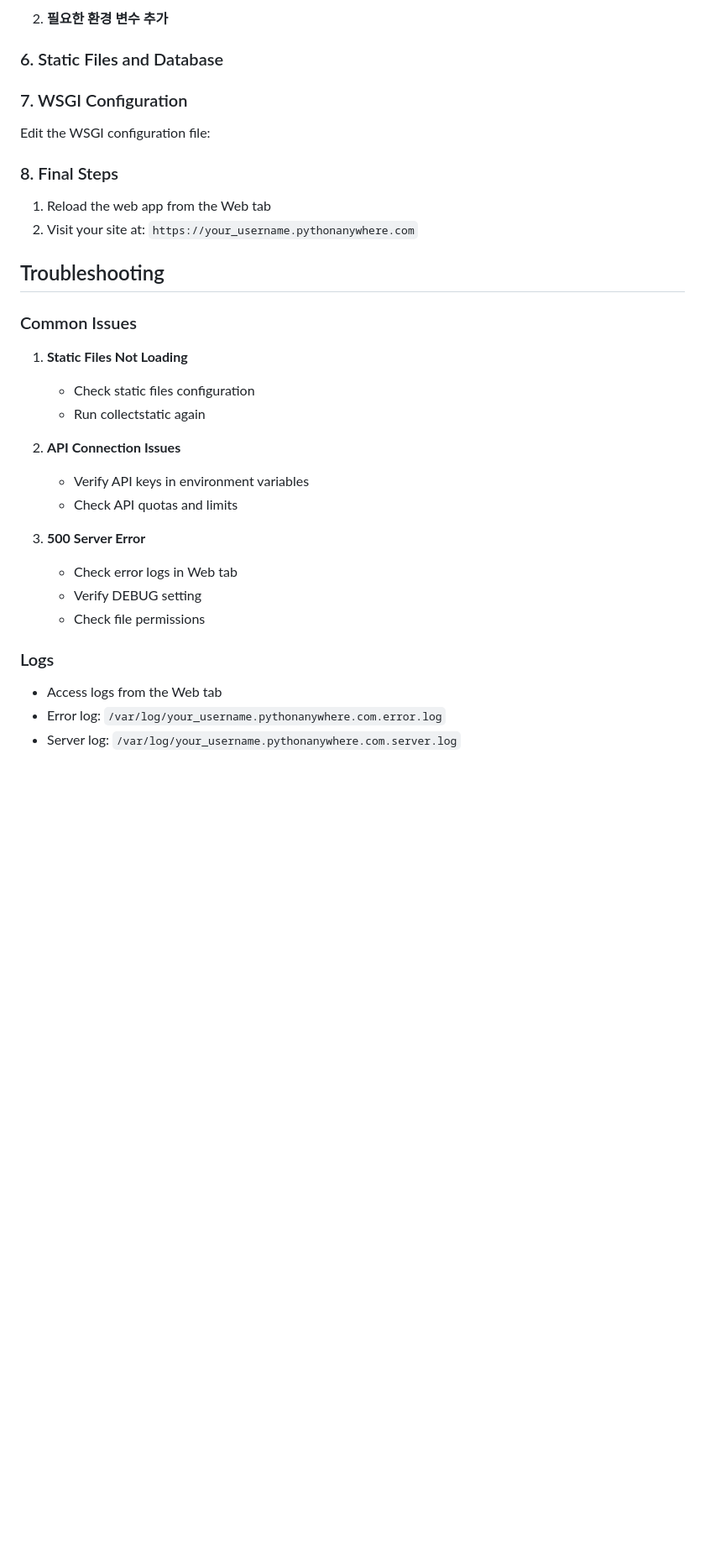
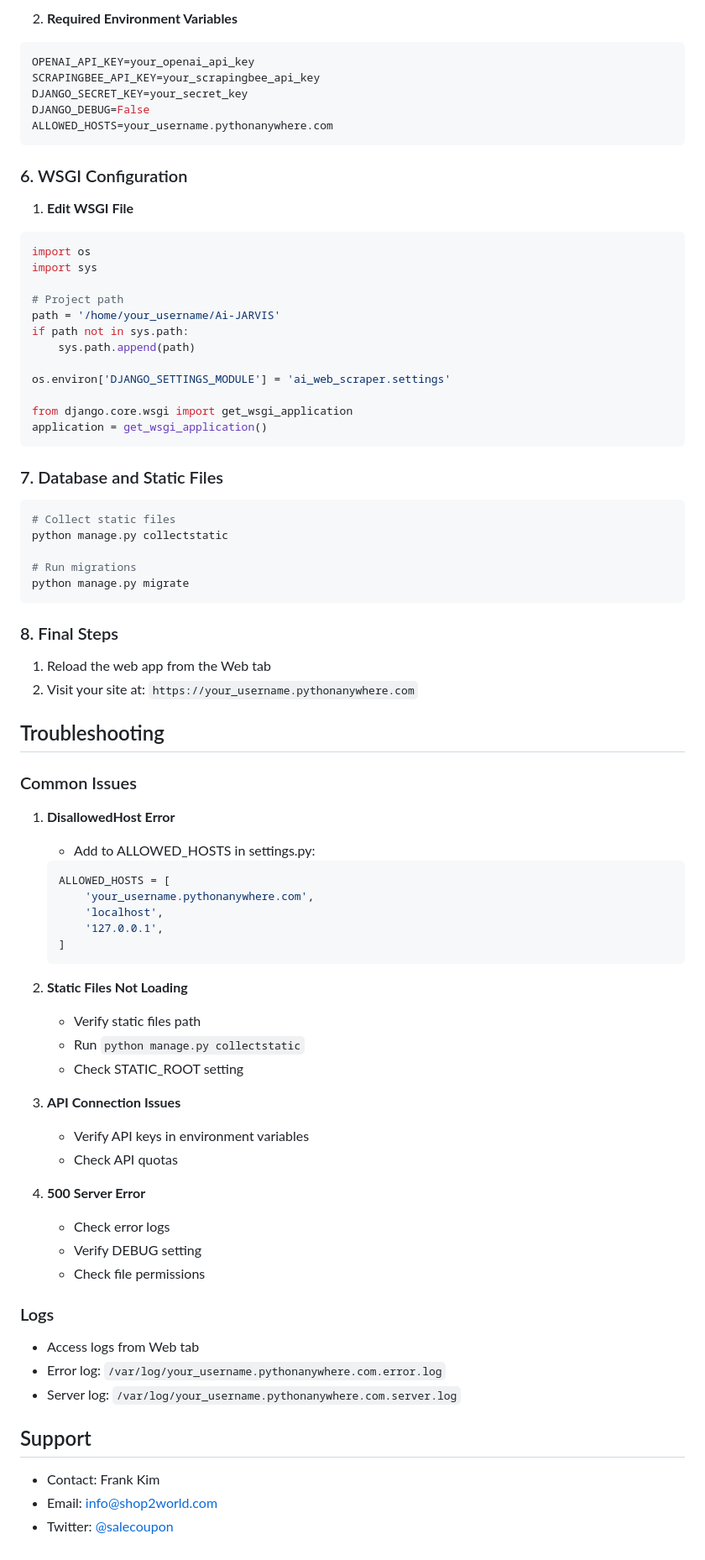
Before and after one commit to shop2world/Ai-JARVIS, a Markdown page: deployment.md, the part around one of its changes. Shown at 84% size. Drawn GitHub-style; blank space fills up the shorter version.

````diff
--- a/deployment.md
+++ b/deployment.md
@@ -82,10 +62,39 @@ workon ai_jarvis
 
-2. **필요한 환경 변수 추가**
+2. **Required Environment Variables**
+```bash
+OPENAI_API_KEY=your_openai_api_key
+SCRAPINGBEE_API_KEY=your_scrapingbee_api_key
+DJANGO_SECRET_KEY=your_secret_key
+DJANGO_DEBUG=False
+ALLOWED_HOSTS=your_username.pythonanywhere.com
+```
 
-### 6. Static Files and Database
+### 6. WSGI Configuration
 
-### 7. WSGI Configuration
-Edit the WSGI configuration file:
+1. **Edit WSGI File**
+```python
+import os
+import sys
+
+# Project path
+path = '/home/your_username/Ai-JARVIS'
+if path not in sys.path:
+    sys.path.append(path)
+
+os.environ['DJANGO_SETTINGS_MODULE'] = 'ai_web_scraper.settings'
+
+from django.core.wsgi import get_wsgi_application
+application = get_wsgi_application()
+```
+
+### 7. Database and Static Files
+```bash
+# Collect static files
+python manage.py collectstatic
+
+# Run migrations
+python manage.py migrate
+```
 
 ### 8. Final Steps
 1. Reload the web app from the Web tab
@@ -94,20 +103,37 @@ Edit the WSGI configuration file:
 ## Troubleshooting
 
 ### Common Issues
-1. **Static Files Not Loading**
-   - Check static files configuration
-   - Run collectstatic again
 
-2. **API Connection Issues**
+1. **DisallowedHost Error**
+   - Add to ALLOWED_HOSTS in settings.py:
+   ```python
+   ALLOWED_HOSTS = [
+       'your_username.pythonanywhere.com',
+       'localhost',
+       '127.0.0.1',
+   ]
+   ```
+
+2. **Static Files Not Loading**
+   - Verify static files path
+   - Run `python manage.py collectstatic`
+   - Check STATIC_ROOT setting
+
+3. **API Connection Issues**
    - Verify API keys in environment variables
-   - Check API quotas and limits
+   - Check API quotas
 
-3. **500 Server Error**
-   - Check error logs in Web tab
+4. **500 Server Error**
+   - Check error logs
    - Verify DEBUG setting
    - Check file permissions
 
 ### Logs
-- Access logs from the Web tab
+- Access logs from Web tab
 - Error log: `/var/log/your_username.pythonanywhere.com.error.log`
 - Server log: `/var/log/your_username.pythonanywhere.com.server.log`
+
+## Support
+- Contact: Frank Kim
+- Email: info@shop2world.com
+- Twitter: [@salecoupon](https://x.com/salecoupon)
````
Also changed, not shown: other parts of deployment.md (+27 -47 lines).
